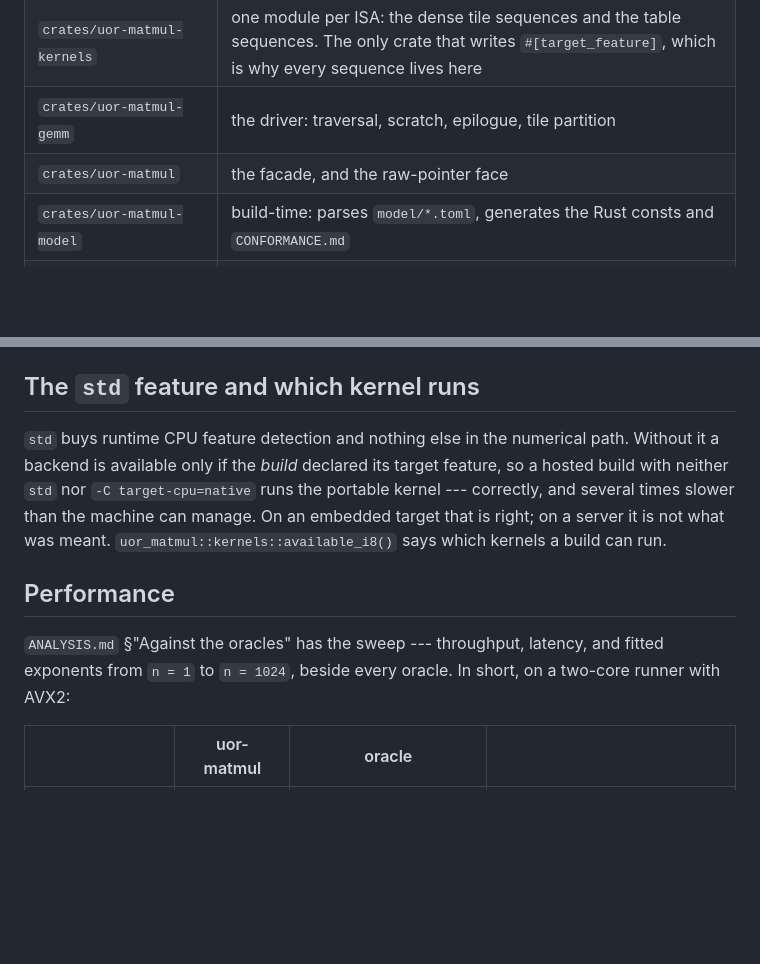
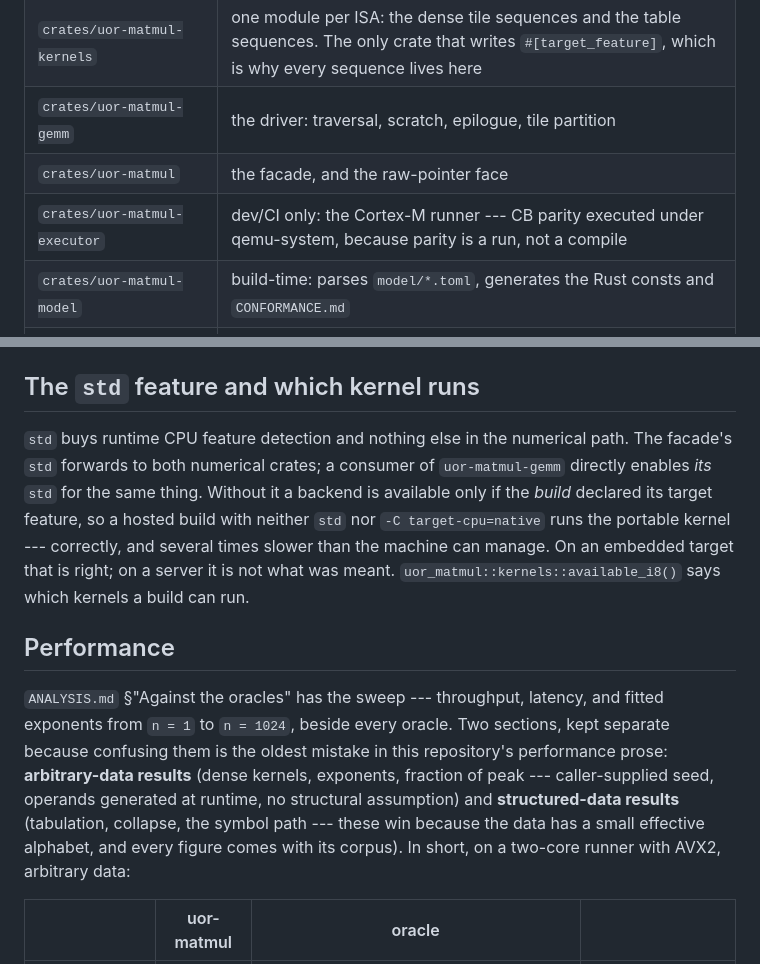
Before and after one commit to UOR-Foundation/uor-matmul, a Markdown page: README.md, 2 parts joined by grey strips. Rendered like a GitHub page; blank space fills up the shorter version.

```diff
--- a/README.md
+++ b/README.md
@@ -267,6 +269,7 @@ the documentation.
 | `crates/uor-matmul-kernels` | one module per ISA: the dense tile sequences and the table sequences. The only crate that writes `#[target_feature]`, which is why every sequence lives here |
 | `crates/uor-matmul-gemm` | the driver: traversal, scratch, epilogue, tile partition |
 | `crates/uor-matmul` | the facade, and the raw-pointer face |
+| `crates/uor-matmul-executor` | dev/CI only: the Cortex-M runner --- CB parity executed under qemu-system, because parity is a run, not a compile |
 | `crates/uor-matmul-model` | build-time: parses `model/*.toml`, generates the Rust consts and `CONFORMANCE.md` |
 | `crates/uor-matmul-validate` | dev/CI only: oracle adapters, the differential harness, the scaling fits |
 | `crates/uor-matmul-conformance` | dev/CI only: the BDD runner and the honesty meta-gate |
@@ -281,7 +284,9 @@ without trusting this repository.
 ## The `std` feature and which kernel runs
 
 `std` buys runtime CPU feature detection and nothing else in the numerical
-path. Without it a backend is available only if the *build* declared its target
+path. The facade's `std` forwards to both numerical crates; a consumer of
+`uor-matmul-gemm` directly enables *its* `std` for the same thing. Without it a
+backend is available only if the *build* declared its target
 feature, so a hosted build with neither `std` nor `-C target-cpu=native` runs
 the portable kernel --- correctly, and several times slower than the machine can
 manage. On an embedded target that is right; on a server it is not what was
@@ -290,8 +295,14 @@ meant. `uor_matmul::kernels::available_i8()` says which kernels a build can run.
 ## Performance
 
 `ANALYSIS.md` §"Against the oracles" has the sweep --- throughput, latency, and
-fitted exponents from `n = 1` to `n = 1024`, beside every oracle. In short, on a
-two-core runner with AVX2:
+fitted exponents from `n = 1` to `n = 1024`, beside every oracle. Two sections,
+kept separate because confusing them is the oldest mistake in this repository's
+performance prose: **arbitrary-data results** (dense kernels, exponents,
+fraction of peak --- caller-supplied seed, operands generated at runtime, no
+structural assumption) and **structured-data results** (tabulation, collapse,
+the symbol path --- these win because the data has a small effective alphabet,
+and every figure comes with its corpus). In short, on a two-core runner with
+AVX2, arbitrary data:
 
 | | uor-matmul | oracle | |
 | --- | --- | --- | --- |
```
Also changed, not shown: other parts of README.md (+55 -38 lines).
